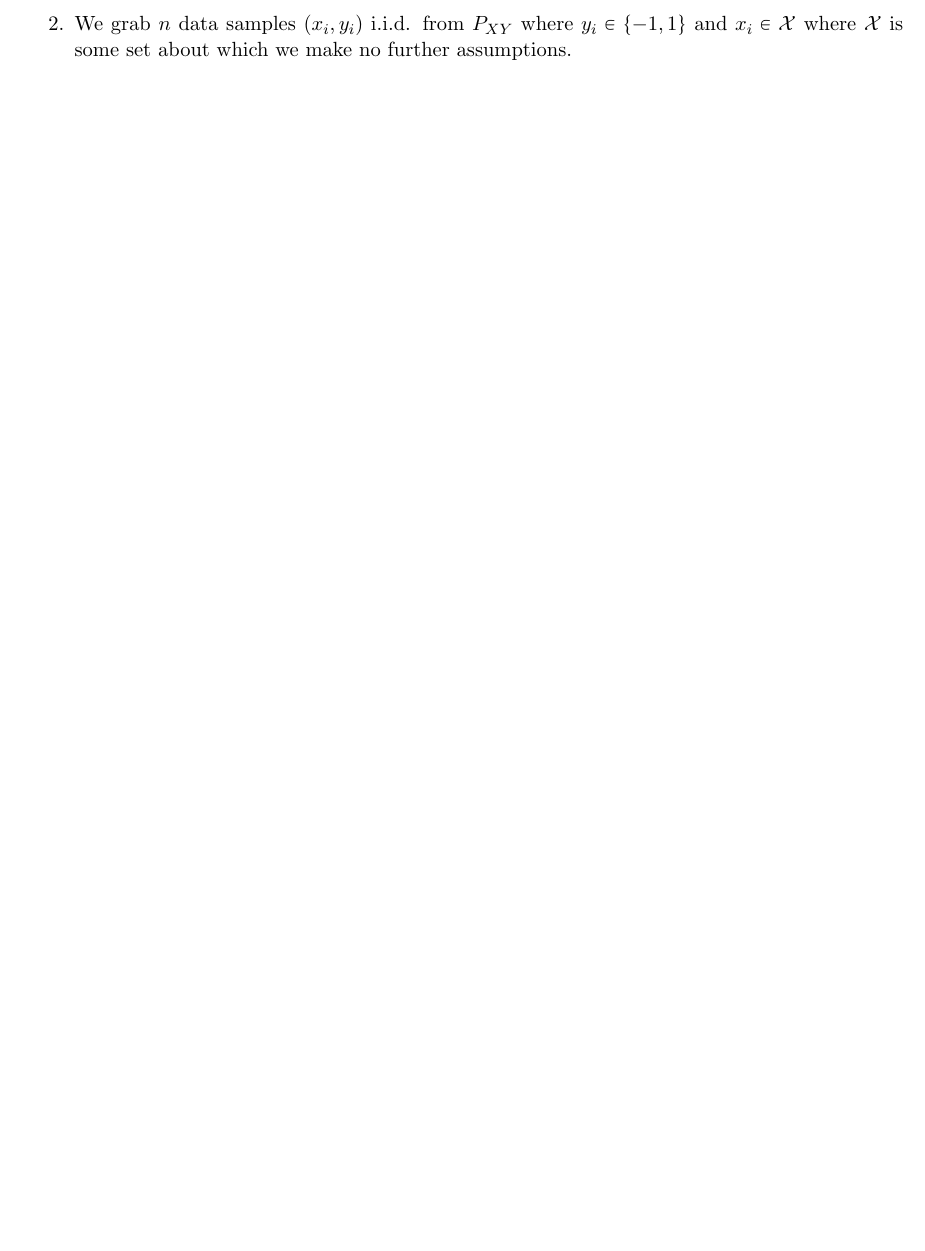
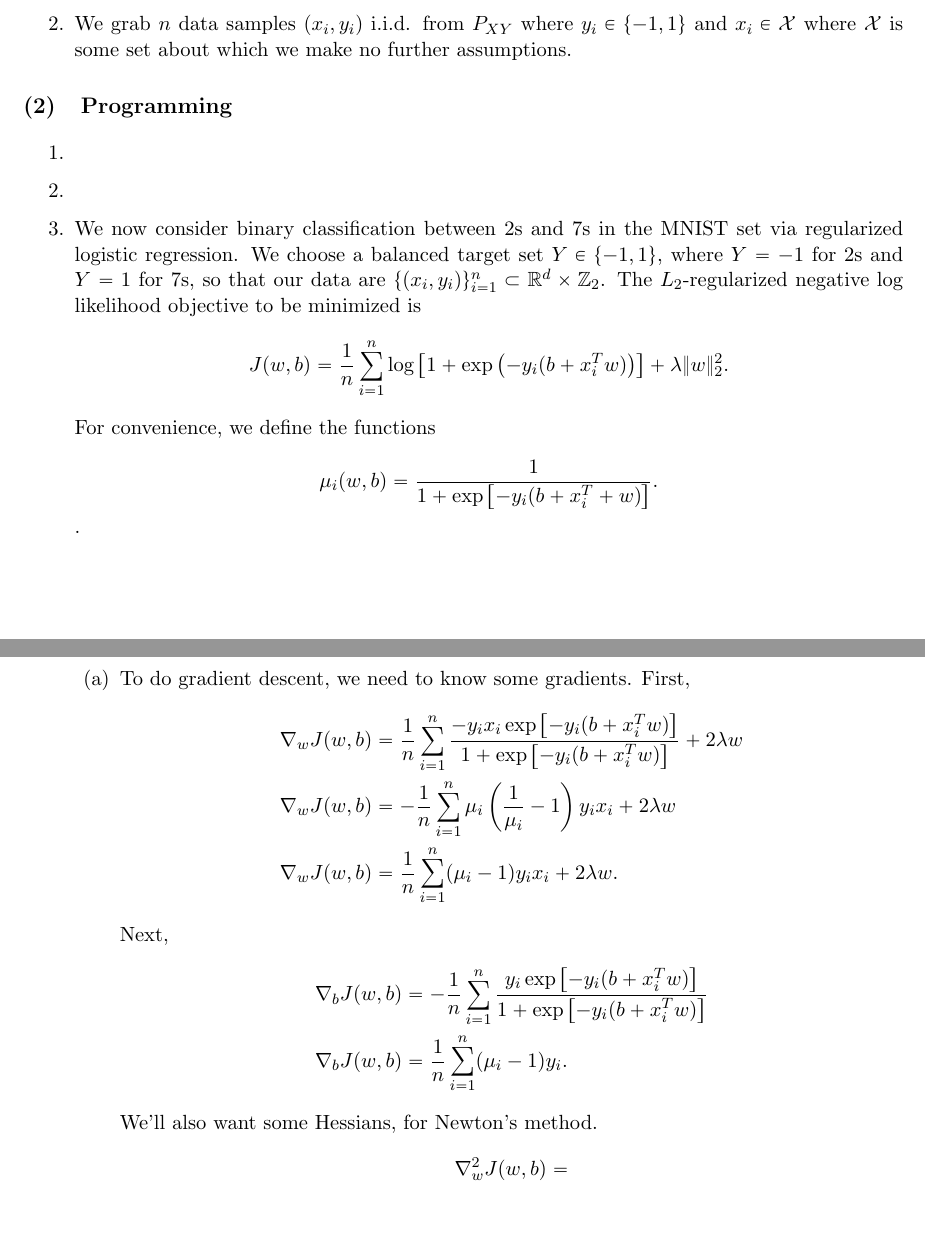
Before and after one commit to kowashs/ml_class, a LaTeX problem sheet (HW2/cse546hw2.tex): part of the page before the commit and two parts of pages 1 and 2 of 2 after it, the two joined at a grey line, cut so that both start at the same text, the shorter picture padded with empty space. Compiled offline with pdfLaTeX.

Commit message:
Some HW2 analysis

```diff
--- a/HW2/cse546hw2.tex
+++ b/HW2/cse546hw2.tex
@@ -94,4 +94,97 @@
 	\item We grab $n$ data samples $(x_i,y_i)$ i.i.d. from $P_{XY}$ where $y_i \in \{-1,1\}$ and $x_i \in \mathcal{X}$ where $\mathcal{X}$ is some set about which we make no further assumptions.
 \end{enumerate}
 
+
+
+
+
+
+
+
+
+
+
+
+
+
+
+
+
+
+
+
+
+
+
+
+
+\section{Programming}
+\begin{enumerate}
+	\item
+
+
+
+
+
+
+
+
+
+
+
+
+	\item
+
+
+
+
+
+
+
+
+
+
+
+
+
+
+
+
+
+
+
+	\item We now consider binary classification between 2s and 7s in the MNIST set via regularized logistic regression. We choose a balanced target set $Y \in \{-1,1\}$, where $Y=-1$ for 2s and $Y = 1$ for 7s, so that our data are $\{(x_i,y_i)\}_{i=1}^n \subset \mathbb{R}^d \times \mathbb{Z}_2$. The $L_2$-regularized negative log likelihood objective to be minimized is
+	%
+	\begin{align*}
+		J(w,b) &= \frac{1}{n} \sum_{i=1}^n \log\left[1 + \exp\left(-y_i(b+x_i^T w)\right)\right] + \lambda \|w\|_2^2.
+	\end{align*}
+	%
+	For convenience, we define the functions
+	%
+	\begin{align*}
+		\mu_i(w,b) &= \frac{1}{1+\exp\left[-y_i(b+x_i^T + w)\right]}.
+	\end{align*}.
+	%
+	\begin{enumerate}
+		\item To do gradient descent, we need to know some gradients. First,
+		\begin{align*}
+			\nabla_w J(w,b) &= \frac{1}{n} \sum_{i=1}^n \frac{-y_i x_i \exp\left[-y_i(b + x_i^T w)\right]}{1 + \exp\left[-y_i(b+x_i^T w)\right]} + 2\lambda w\\
+			\nabla_w J(w,b) &= -\frac{1}{n} \sum_{i=1}^n \mu_i \left(\frac{1}{\mu_i} - 1\right) y_i x_i + 2\lambda w\\
+			\nabla_w J(w,b) &= \frac{1}{n} \sum_{i=1}^n (\mu_i - 1) y_i x_i + 2\lambda w.
+		\end{align*}
+		%
+		Next,
+		%
+		\begin{align*}
+			\nabla_b J(w,b) &= -\frac{1}{n} \sum_{i=1}^n \frac{y_i \exp\left[-y_i(b + x_i^T w)\right]}{1+\exp\left[-y_i(b+x_i^T w)\right]}\\
+			\nabla_b J(w,b) &= \frac{1}{n} \sum_{i=1}^n (\mu_i -1) y_i.
+		\end{align*}
+		%
+		We'll also want some Hessians, for Newton's method.
+		%
+		\begin{align*}
+			\nabla^2_w J(w,b) &=
+		\end{align*}
+	\end{enumerate}
+\end{enumerate}
 \end{document}
```
Also changed, not shown: HW2/cse546hw2.pdf, 3 other files.
